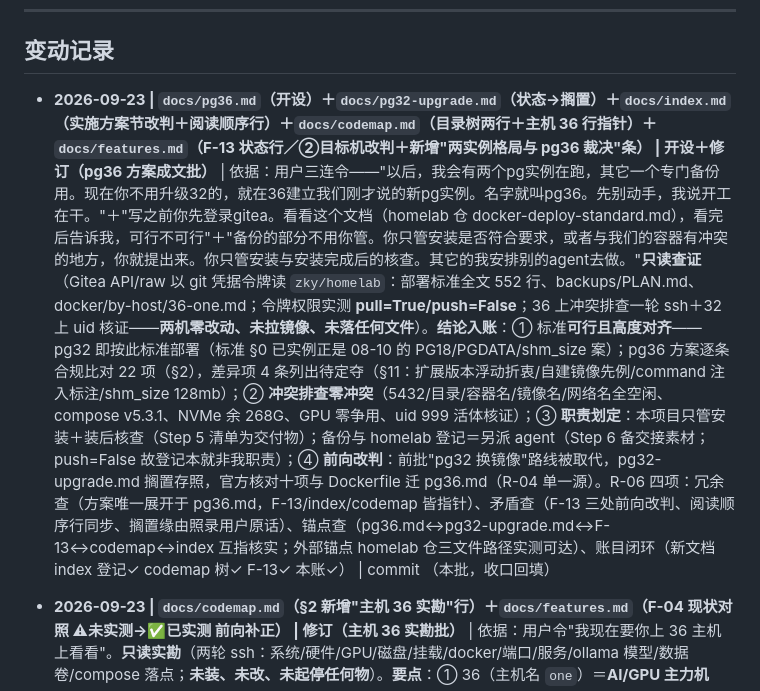
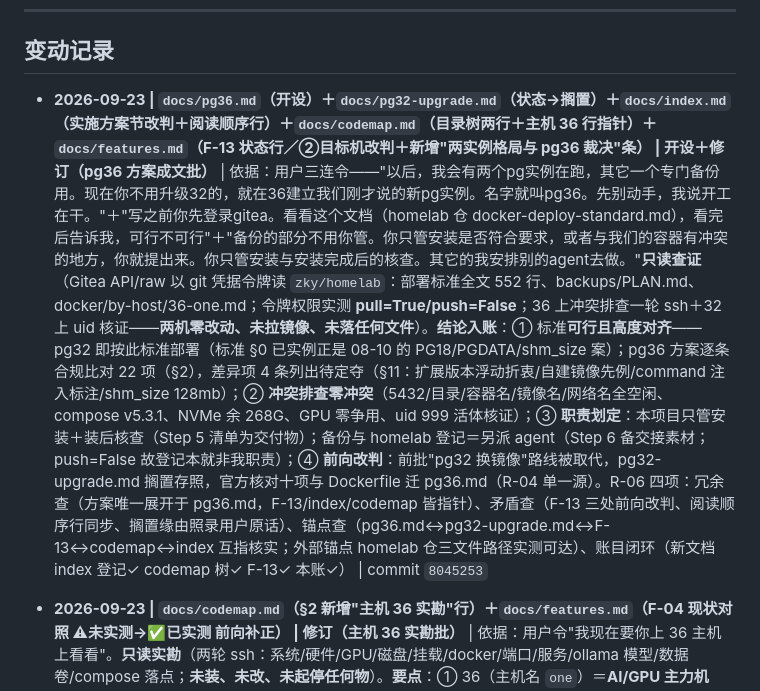
Before and after one commit to xjtongde/xiangrugu, a Markdown page: docs/log.md, the part around the change. Drawn GitHub-style.

Commit message:
docs(log): pg36方案成文批收口——指针回填 8045253

```diff
--- a/docs/log.md
+++ b/docs/log.md
@@ -8,7 +8,7 @@
 
 ## 变动记录
 
-- **2026-09-23 | `docs/pg36.md`（开设）＋`docs/pg32-upgrade.md`（状态→搁置）＋`docs/index.md`（实施方案节改判＋阅读顺序行）＋`docs/codemap.md`（目录树两行＋主机 36 行指针）＋`docs/features.md`（F-13 状态行／②目标机改判＋新增"两实例格局与 pg36 裁决"条） | 开设＋修订（pg36 方案成文批）** | 依据：用户三连令——"以后，我会有两个pg实例在跑，其它一个专门备份用。现在你不用升级32的，就在36建立我们刚才说的新pg实例。名字就叫pg36。先别动手，我说开工在干。"＋"写之前你先登录gitea。看看这个文档（homelab 仓 docker-deploy-standard.md），看完后告诉我，可行不可行"＋"备份的部分不用你管。你只管安装是否符合要求，或者与我们的容器有冲突的地方，你就提出来。你只管安装与安装完成后的核查。其它的我安排别的agent去做。"**只读查证**（Gitea API/raw 以 git 凭据令牌读 `zky/homelab`：部署标准全文 552 行、backups/PLAN.md、docker/by-host/36-one.md；令牌权限实测 **pull=True/push=False**；36 上冲突排查一轮 ssh＋32 上 uid 核证——**两机零改动、未拉镜像、未落任何文件**）。**结论入账**：① 标准**可行且高度对齐**——pg32 即按此标准部署（标准 §0 已实例正是 08-10 的 PG18/PGDATA/shm_size 案）；pg36 方案逐条合规比对 22 项（§2），差异项 4 条列出待定夺（§11：扩展版本浮动折衷/自建镜像先例/command 注入标注/shm_size 128mb）；② **冲突排查零冲突**（5432/目录/容器名/镜像名/网络名全空闲、compose v5.3.1、NVMe 余 268G、GPU 零争用、uid 999 活体核证）；③ **职责划定**：本项目只管安装＋装后核查（Step 5 清单为交付物）；备份与 homelab 登记＝另派 agent（Step 6 备交接素材；push=False 故登记本就非我职责）；④ **前向改判**：前批"pg32 换镜像"路线被取代，pg32-upgrade.md 搁置存照，官方核对十项与 Dockerfile 迁 pg36.md（R-04 单一源）。R-06 四项：冗余查（方案唯一展开于 pg36.md，F-13/index/codemap 皆指针）、矛盾查（F-13 三处前向改判、阅读顺序行同步、搁置缘由照录用户原话）、锚点查（pg36.md↔pg32-upgrade.md↔F-13↔codemap↔index 互指核实；外部锚点 homelab 仓三文件路径实测可达）、账目闭环（新文档 index 登记✓ codemap 树✓ F-13✓ 本账✓） | commit （本批，收口回填）
+- **2026-09-23 | `docs/pg36.md`（开设）＋`docs/pg32-upgrade.md`（状态→搁置）＋`docs/index.md`（实施方案节改判＋阅读顺序行）＋`docs/codemap.md`（目录树两行＋主机 36 行指针）＋`docs/features.md`（F-13 状态行／②目标机改判＋新增"两实例格局与 pg36 裁决"条） | 开设＋修订（pg36 方案成文批）** | 依据：用户三连令——"以后，我会有两个pg实例在跑，其它一个专门备份用。现在你不用升级32的，就在36建立我们刚才说的新pg实例。名字就叫pg36。先别动手，我说开工在干。"＋"写之前你先登录gitea。看看这个文档（homelab 仓 docker-deploy-standard.md），看完后告诉我，可行不可行"＋"备份的部分不用你管。你只管安装是否符合要求，或者与我们的容器有冲突的地方，你就提出来。你只管安装与安装完成后的核查。其它的我安排别的agent去做。"**只读查证**（Gitea API/raw 以 git 凭据令牌读 `zky/homelab`：部署标准全文 552 行、backups/PLAN.md、docker/by-host/36-one.md；令牌权限实测 **pull=True/push=False**；36 上冲突排查一轮 ssh＋32 上 uid 核证——**两机零改动、未拉镜像、未落任何文件**）。**结论入账**：① 标准**可行且高度对齐**——pg32 即按此标准部署（标准 §0 已实例正是 08-10 的 PG18/PGDATA/shm_size 案）；pg36 方案逐条合规比对 22 项（§2），差异项 4 条列出待定夺（§11：扩展版本浮动折衷/自建镜像先例/command 注入标注/shm_size 128mb）；② **冲突排查零冲突**（5432/目录/容器名/镜像名/网络名全空闲、compose v5.3.1、NVMe 余 268G、GPU 零争用、uid 999 活体核证）；③ **职责划定**：本项目只管安装＋装后核查（Step 5 清单为交付物）；备份与 homelab 登记＝另派 agent（Step 6 备交接素材；push=False 故登记本就非我职责）；④ **前向改判**：前批"pg32 换镜像"路线被取代，pg32-upgrade.md 搁置存照，官方核对十项与 Dockerfile 迁 pg36.md（R-04 单一源）。R-06 四项：冗余查（方案唯一展开于 pg36.md，F-13/index/codemap 皆指针）、矛盾查（F-13 三处前向改判、阅读顺序行同步、搁置缘由照录用户原话）、锚点查（pg36.md↔pg32-upgrade.md↔F-13↔codemap↔index 互指核实；外部锚点 homelab 仓三文件路径实测可达）、账目闭环（新文档 index 登记✓ codemap 树✓ F-13✓ 本账✓） | commit `8045253`
 
 - **2026-09-23 | `docs/codemap.md`（§2 新增"主机 36 实勘"行）＋`docs/features.md`（F-04 现状对照 ⚠未实测→✅已实测 前向补正） | 修订（主机 36 实勘批）** | 依据：用户令"我现在要你上 36 主机上看看"。**只读实勘**（两轮 ssh：系统/硬件/GPU/磁盘/挂载/docker/端口/服务/ollama 模型/数据卷/compose 落点；**未装、未改、未起停任何物**）。**要点**：① 36（主机名 `one`）＝**AI/GPU 主力机**——Debian 13／Ryzen 5 5600（12 线程）／15G RAM／**RTX 4070 12G（勘时闲置）**／NVMe 余 268G；**无 PostgreSQL**（与 F-13 之 32 主机方案无涉、不冲突）；② **F-04 关键销账**：ollama 中 `bge-m3:latest` 实测在列（8 周前入库）＋ **weaviate 1.38.8 向量库在线**（数据/备份卷位置已勘明）＋ dify-TEI embedding/reranker 容器在机（已停）——**向量层基础设施已半在位**，F-04 原"⚠ 本会话未实测"就此改判 ✅；③ NAS 四路挂载勘明（NFS workcenter＋CIFS×3）；④ 在线容器 speaches(:8000)／weaviate(:8085,:50051)／perplexica(:3000)／portainer-agent(:9001)，ollama 原生 :11434。R-06 四项：冗余查（主机全貌唯一展开于 codemap §2 新行，F-04 只留结论＋指针）、矛盾查（F-04 补正系前向改判非回改历史；与 N-01 纪要"bge-m3 在 36 已在线"相符、与 F-13"PG 在 32"分工不冲突）、锚点查（codemap 行名／F-04 指针互指核实）、账目闭环（codemap✓ features✓ 本账✓；index 无新文档不动） | commit `618e3c7`
 
```
